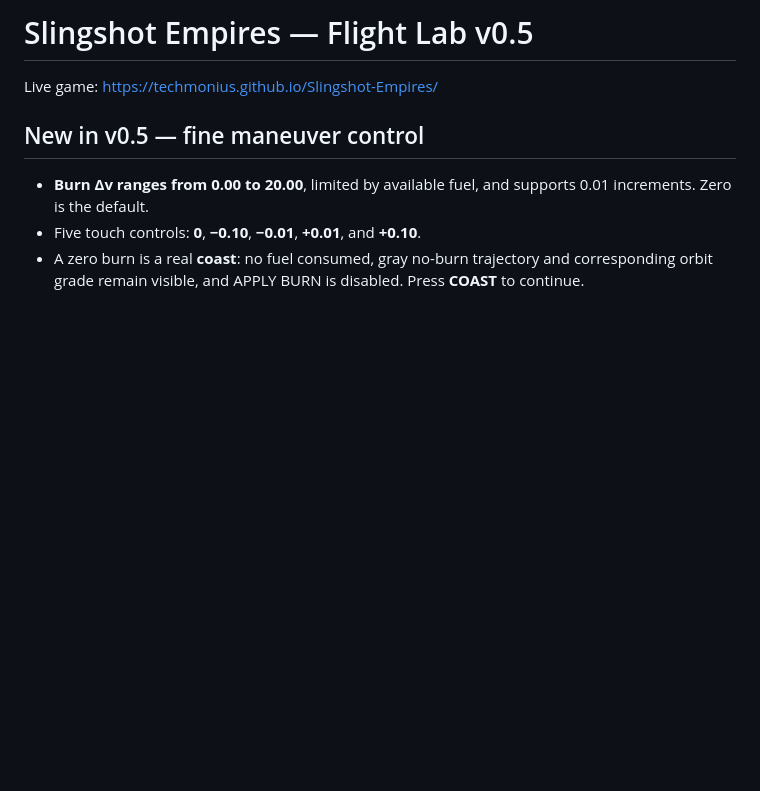
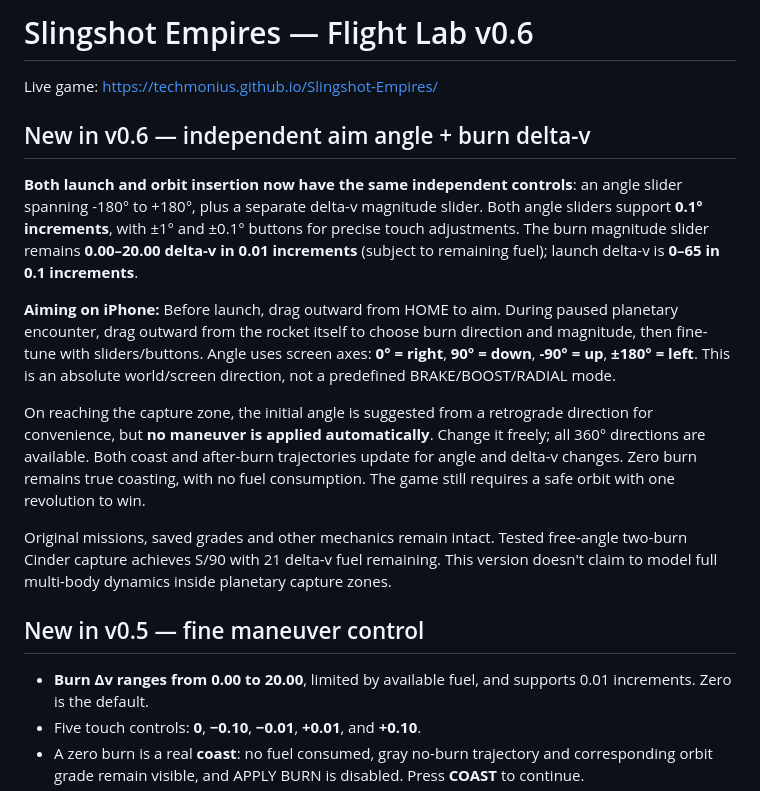
Before and after one commit to Techmonius/Slingshot-Empires, a Markdown page: README.md, the part around the change. Drawn GitHub-style; blank space fills up the shorter version.

Commit message:
Document 360-degree orbital burn direction and fine angle increments v0.6

```diff
--- a/README.md
+++ b/README.md
@@ -1,6 +1,16 @@
-# Slingshot Empires — Flight Lab v0.5
+# Slingshot Empires — Flight Lab v0.6
 
 Live game: https://techmonius.github.io/Slingshot-Empires/
+
+## New in v0.6 — independent aim angle + burn delta-v
+
+**Both launch and orbit insertion now have the same independent controls**: an angle slider spanning -180° to +180°, plus a separate delta-v magnitude slider. Both angle sliders support **0.1° increments**, with ±1° and ±0.1° buttons for precise touch adjustments. The burn magnitude slider remains **0.00–20.00 delta-v in 0.01 increments** (subject to remaining fuel); launch delta-v is **0–65 in 0.1 increments**.
+
+**Aiming on iPhone:** Before launch, drag outward from HOME to aim. During paused planetary encounter, drag outward from the rocket itself to choose burn direction and magnitude, then fine-tune with sliders/buttons. Angle uses screen axes: **0° = right**, **90° = down**, **-90° = up**, **±180° = left**. This is an absolute world/screen direction, not a predefined BRAKE/BOOST/RADIAL mode.
+
+On reaching the capture zone, the initial angle is suggested from a retrograde direction for convenience, but **no maneuver is applied automatically**. Change it freely; all 360° directions are available. Both coast and after-burn trajectories update for angle and delta-v changes. Zero burn remains true coasting, with no fuel consumption. The game still requires a safe orbit with one revolution to win.
+
+Original missions, saved grades and other mechanics remain intact. Tested free-angle two-burn Cinder capture achieves S/90 with 21 delta-v fuel remaining. This version doesn't claim to model full multi-body dynamics inside planetary capture zones.
 
 ## New in v0.5 — fine maneuver control
 
```
